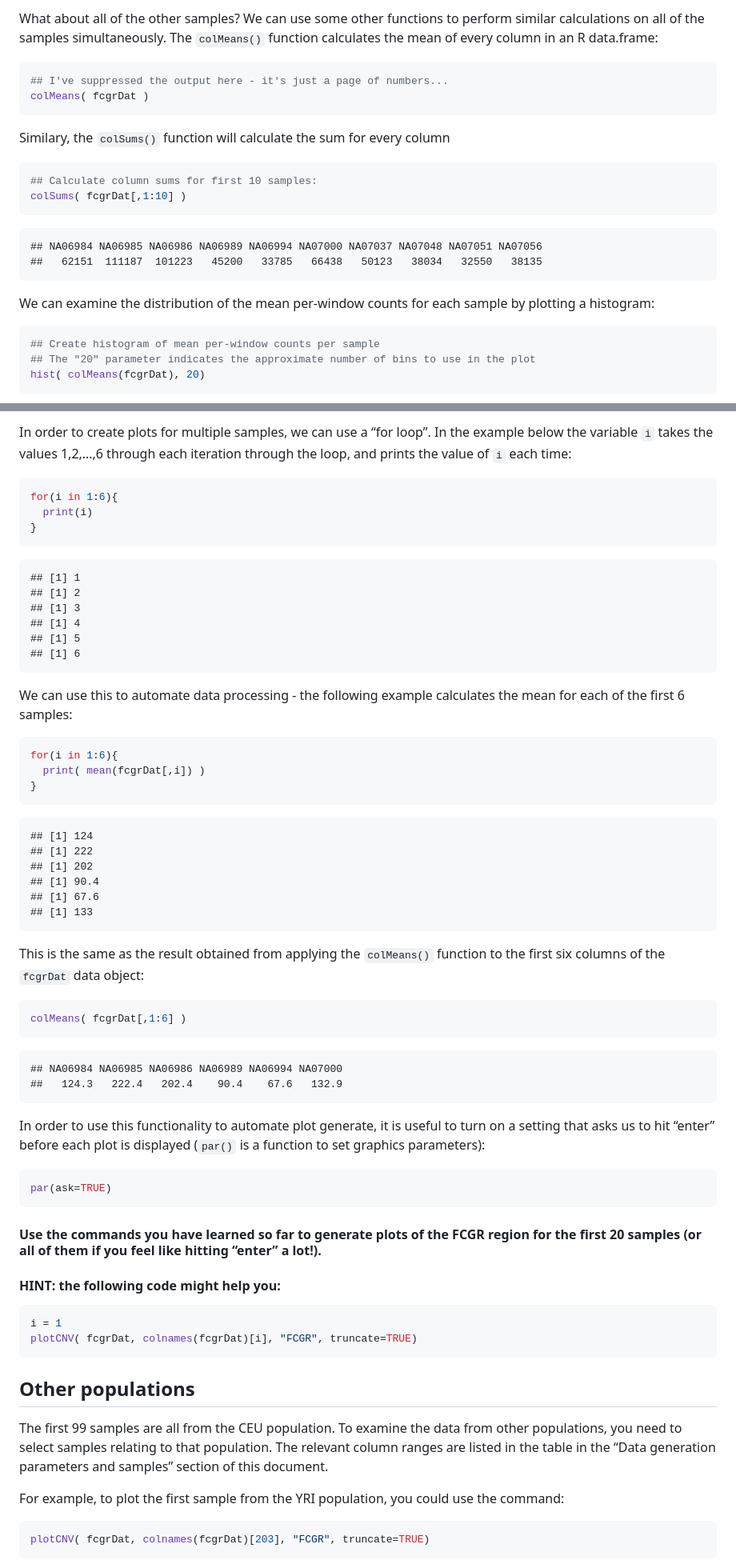
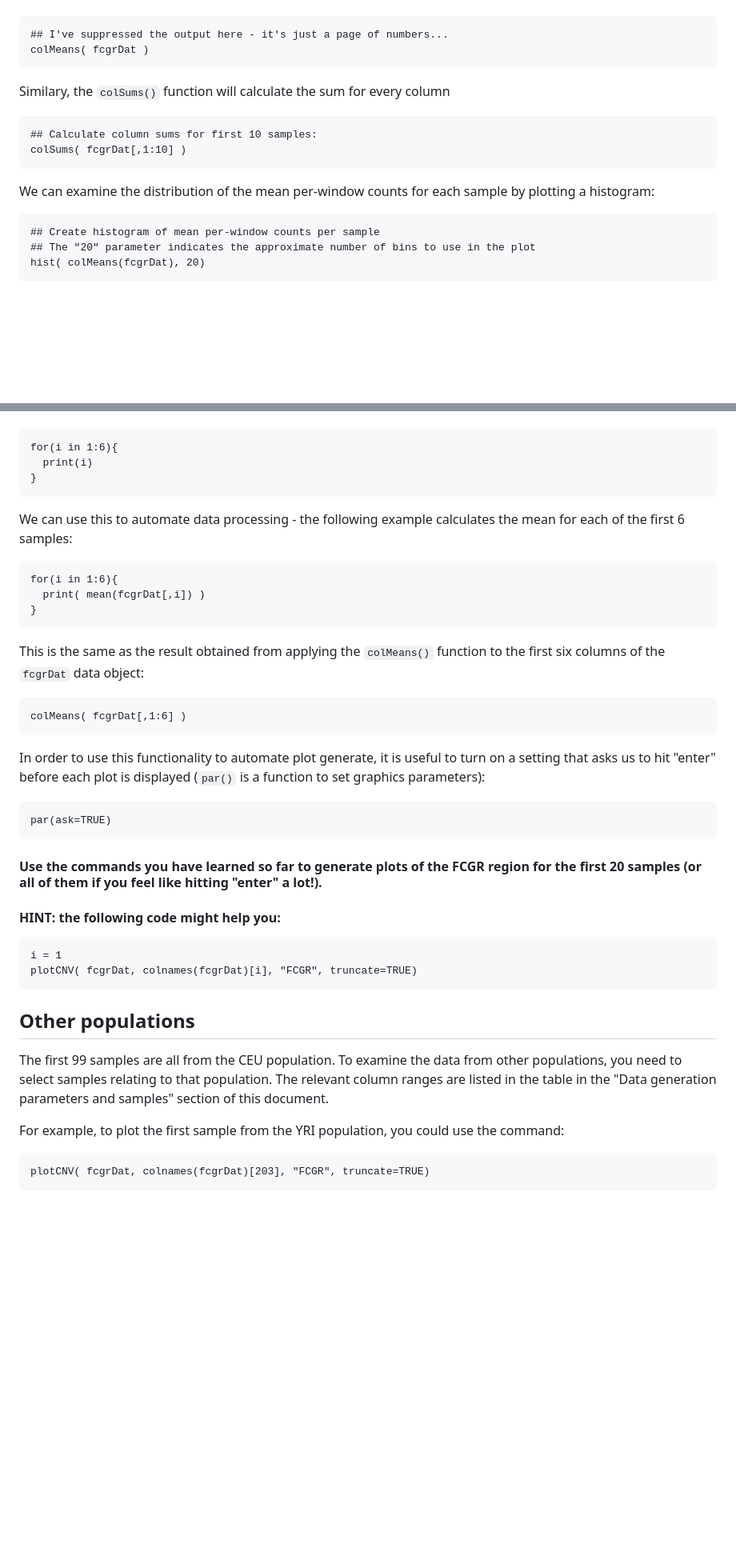
Before and after one commit to mikblack/GENE315-CNVlab, a Markdown page: GENE315-CNV_lab-week1.md, 2 parts joined by grey strips. Shown at 80% size. Drawn GitHub-style; blank space fills up the shorter version.

````diff
--- a/GENE315-CNV_lab-week1.md
+++ b/GENE315-CNV_lab-week1.md
@@ -353,29 +247,20 @@ sample).
 
-What about all of the other samples? We can use some other functions to
-perform similar calculations on all of the samples simultaneously. The
-`colMeans()` function calculates the mean of every column in an R
-data.frame:
-
-``` r
+```{r, eval=FALSE}
 ## I've suppressed the output here - it's just a page of numbers...
 colMeans( fcgrDat )
 ```
 
-Similary, the `colSums()` function will calculate the sum for every
-column
+Similary, the ```colSums()``` function will calculate the sum for every column
 
-``` r
+```{r}
 ## Calculate column sums for first 10 samples:
 colSums( fcgrDat[,1:10] )
 ```
 
-    ## NA06984 NA06985 NA06986 NA06989 NA06994 NA07000 NA07037 NA07048 NA07051 NA07056
-    ##   62151  111187  101223   45200   33785   66438   50123   38034   32550   38135
+We can examine the distribution of the mean per-window counts for each sample
+by plotting a histogram:
 
-We can examine the distribution of the mean per-window counts for each
-sample by plotting a histogram:
-
-``` r
+```{r}
 ## Create histogram of mean per-window counts per sample
 ## The "20" parameter indicates the approximate number of bins to use in the plot
 hist( colMeans(fcgrDat), 20)
@@ -458,75 +326,51 @@ plotCNV( fcgrDat, "NA06984", "FCGR", truncate=TRUE)
 
-In order to create plots for multiple samples, we can use a “for loop”.
-In the example below the variable `i` takes the values 1,2,…,6 through
-each iteration through the loop, and prints the value of `i` each time:
-
-``` r
+```{r}
 for(i in 1:6){
   print(i)
 }
 ```
 
-    ## [1] 1
-    ## [1] 2
-    ## [1] 3
-    ## [1] 4
-    ## [1] 5
-    ## [1] 6
+We can use this to automate data processing - the following example calculates the
+mean for each of the first 6 samples:
 
-We can use this to automate data processing - the following example
-calculates the mean for each of the first 6 samples:
-
-``` r
+```{r}
 for(i in 1:6){
   print( mean(fcgrDat[,i]) )
 }
 ```
 
-    ## [1] 124
-    ## [1] 222
-    ## [1] 202
-    ## [1] 90.4
-    ## [1] 67.6
-    ## [1] 133
+This is the same as the result obtained from applying the ```colMeans()``` function to the first six columns of the ```fcgrDat``` data object:
 
-This is the same as the result obtained from applying the `colMeans()`
-function to the first six columns of the `fcgrDat` data object:
-
-``` r
+```{r}
 colMeans( fcgrDat[,1:6] )
 ```
 
-    ## NA06984 NA06985 NA06986 NA06989 NA06994 NA07000
-    ##   124.3   222.4   202.4    90.4    67.6   132.9
+In order to use this functionality to automate plot generate, it is useful to turn on a setting that asks us to hit "enter" before each plot is displayed (```par()``` is a
+function to set graphics parameters):
 
-In order to use this functionality to automate plot generate, it is
-useful to turn on a setting that asks us to hit “enter” before each plot
-is displayed (`par()` is a function to set graphics parameters):
-
-``` r
+```{r, eval=FALSE}
 par(ask=TRUE)
 ```
 
-#### Use the commands you have learned so far to generate plots of the FCGR region for the first 20 samples (or all of them if you feel like hitting “enter” a lot!).
+#### Use the commands you have learned so far to generate plots of the FCGR region for the first 20 samples (or all of them if you feel like hitting "enter" a lot!).
 
 #### HINT: the following code might help you:
 
-``` r
+```{r, eval=FALSE}
 i = 1
 plotCNV( fcgrDat, colnames(fcgrDat)[i], "FCGR", truncate=TRUE)
 ```
 
 ## Other populations
 
-The first 99 samples are all from the CEU population. To examine the
-data from other populations, you need to select samples relating to that
-population. The relevant column ranges are listed in the table in the
-“Data generation parameters and samples” section of this document.
+The first 99 samples are all from the CEU population. To examine the data from other populations, you need to select samples relating to that population.  The relevant
+column ranges are listed in the table in the "Data generation parameters and samples"
+section of this document.
 
-For example, to plot the first sample from the YRI population, you could
-use the command:
+For example, to plot the first sample from the YRI population, you could use the
+command:
 
-``` r
+```{r}
 plotCNV( fcgrDat, colnames(fcgrDat)[203], "FCGR", truncate=TRUE)
 ```
 
````
Also changed, not shown: other parts of GENE315-CNV_lab-week1.md (+159 -349 lines).
